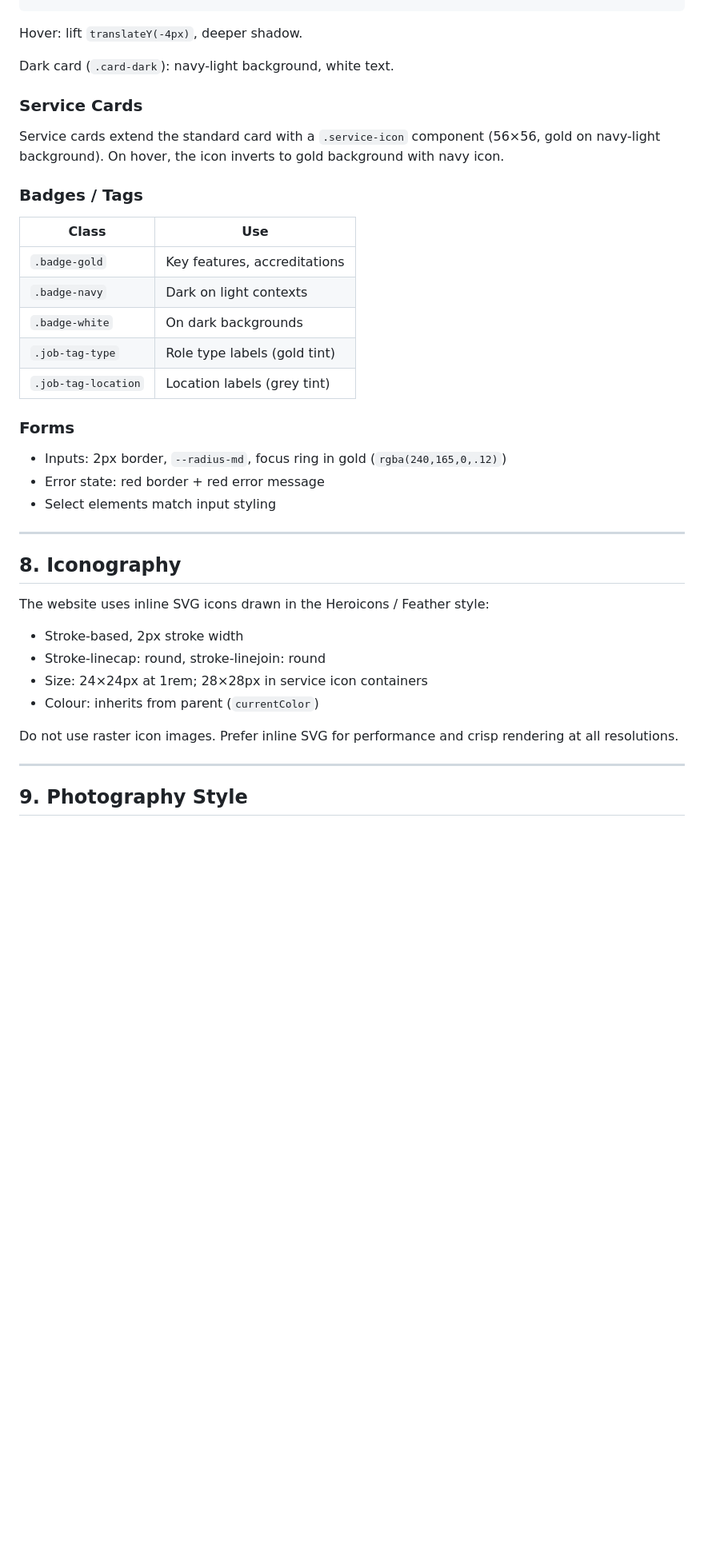
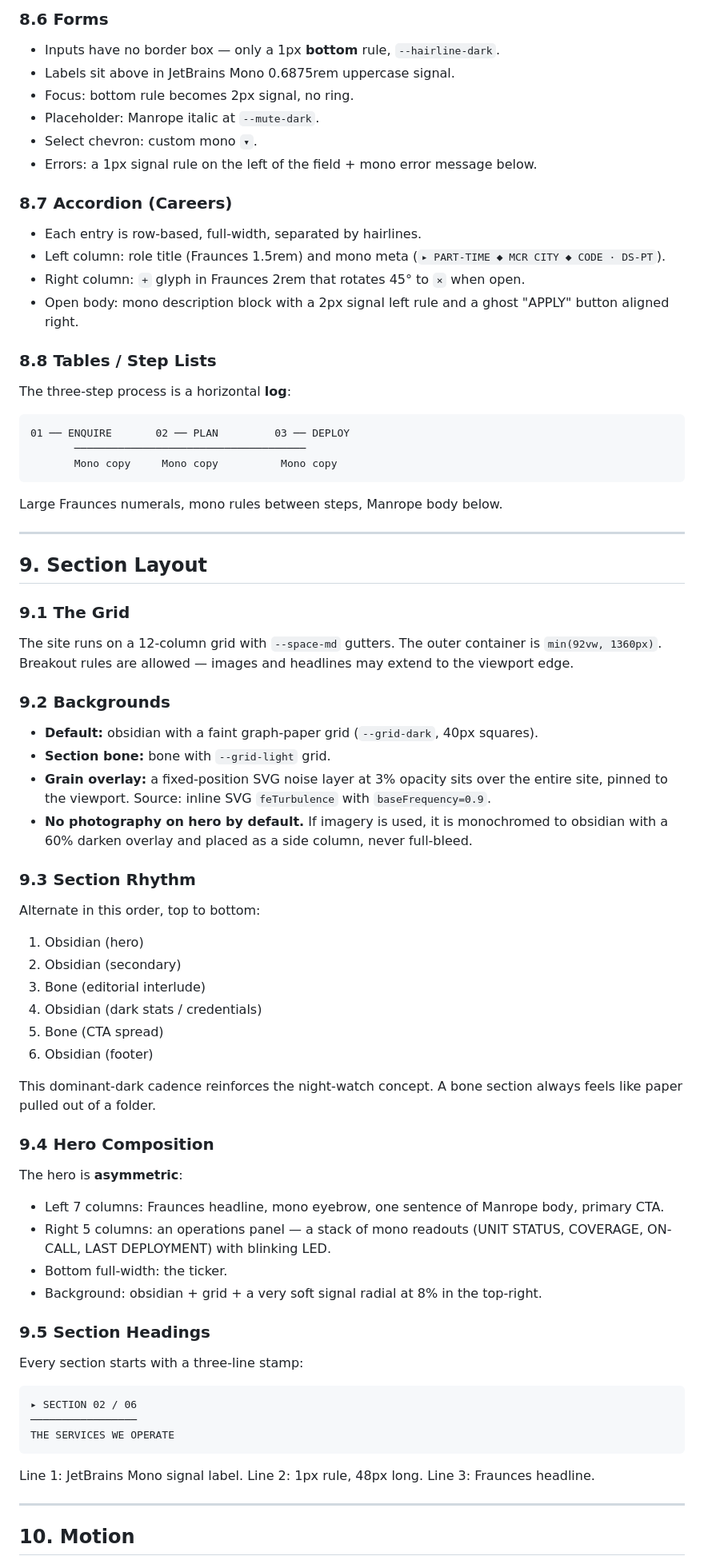
Before and after one commit to HamzaAnjum96/SpikeSecurity, a Markdown page: docs/style-guide.md, the part around one of its changes. Shown at 80% size. Drawn GitHub-style; blank space fills up the shorter version.

````diff
--- a/docs/style-guide.md
+++ b/docs/style-guide.md
@@ -186,39 +238,83 @@ border: 1px solid #DDE3EC;
+### 8.6 Forms
+
+- Inputs have no border box — only a 1px **bottom** rule, `--hairline-dark`.
+- Labels sit above in JetBrains Mono 0.6875rem uppercase signal.
+- Focus: bottom rule becomes 2px signal, no ring.
+- Placeholder: Manrope italic at `--mute-dark`.
+- Select chevron: custom mono `▾`.
+- Errors: a 1px signal rule on the left of the field + mono error message below.
+
+### 8.7 Accordion (Careers)
+
+- Each entry is row-based, full-width, separated by hairlines.
+- Left column: role title (Fraunces 1.5rem) and mono meta (`▸ PART-TIME ◆ MCR CITY ◆ CODE · DS-PT`).
+- Right column: `+` glyph in Fraunces 2rem that rotates 45° to `×` when open.
+- Open body: mono description block with a 2px signal left rule and a ghost "APPLY" button aligned right.
+
+### 8.8 Tables / Step Lists
+
+The three-step process is a horizontal **log**:
+
 ```
-Hover: lift `translateY(-4px)`, deeper shadow.
+01 ── ENQUIRE       02 ── PLAN         03 ── DEPLOY
+       ─────────────────────────────────────
+       Mono copy     Mono copy          Mono copy
+```
 
-Dark card (`.card-dark`): navy-light background, white text.
-
-### Service Cards
-Service cards extend the standard card with a `.service-icon` component (56×56, gold on navy-light background). On hover, the icon inverts to gold background with navy icon.
-
-### Badges / Tags
-
-| Class | Use |
-|-------|-----|
-| `.badge-gold` | Key features, accreditations |
-| `.badge-navy` | Dark on light contexts |
-| `.badge-white` | On dark backgrounds |
-| `.job-tag-type` | Role type labels (gold tint) |
-| `.job-tag-location` | Location labels (grey tint) |
-
-### Forms
-- Inputs: 2px border, `--radius-md`, focus ring in gold (`rgba(240,165,0,.12)`)
-- Error state: red border + red error message
-- Select elements match input styling
+Large Fraunces numerals, mono rules between steps, Manrope body below.
 
 ---
 
-## 8. Iconography
+## 9. Section Layout
 
-The website uses inline SVG icons drawn in the Heroicons / Feather style:
-- Stroke-based, 2px stroke width
-- Stroke-linecap: round, stroke-linejoin: round
-- Size: 24×24px at 1rem; 28×28px in service icon containers
-- Colour: inherits from parent (`currentColor`)
+### 9.1 The Grid
 
-Do not use raster icon images. Prefer inline SVG for performance and crisp rendering at all resolutions.
+The site runs on a 12-column grid with `--space-md` gutters. The outer container is `min(92vw, 1360px)`. Breakout rules are allowed — images and headlines may extend to the viewport edge.
+
+### 9.2 Backgrounds
+
+- **Default:** obsidian with a faint graph-paper grid (`--grid-dark`, 40px squares).
+- **Section bone:** bone with `--grid-light` grid.
+- **Grain overlay:** a fixed-position SVG noise layer at 3% opacity sits over the entire site, pinned to the viewport. Source: inline SVG `feTurbulence` with `baseFrequency=0.9`.
+- **No photography on hero by default.** If imagery is used, it is monochromed to obsidian with a 60% darken overlay and placed as a side column, never full-bleed.
+
+### 9.3 Section Rhythm
+
+Alternate in this order, top to bottom:
+
+1. Obsidian (hero)
+2. Obsidian (secondary)
+3. Bone (editorial interlude)
+4. Obsidian (dark stats / credentials)
+5. Bone (CTA spread)
+6. Obsidian (footer)
+
+This dominant-dark cadence reinforces the night-watch concept. A bone section always feels like paper pulled out of a folder.
+
+### 9.4 Hero Composition
+
+The hero is **asymmetric**:
+
+- Left 7 columns: Fraunces headline, mono eyebrow, one sentence of Manrope body, primary CTA.
+- Right 5 columns: an operations panel — a stack of mono readouts (UNIT STATUS, COVERAGE, ON-CALL, LAST DEPLOYMENT) with blinking LED.
+- Bottom full-width: the ticker.
+- Background: obsidian + grid + a very soft signal radial at 8% in the top-right.
+
+### 9.5 Section Headings
+
+Every section starts with a three-line stamp:
+
+```
+▸ SECTION 02 / 06
+─────────────────
+THE SERVICES WE OPERATE
+```
+
+Line 1: JetBrains Mono signal label.
+Line 2: 1px rule, 48px long.
+Line 3: Fraunces headline.
 
 ---
 
-## 9. Photography Style
+## 10. Motion
 
````
Also changed, not shown: other parts of docs/style-guide.md (+268 -181 lines).
